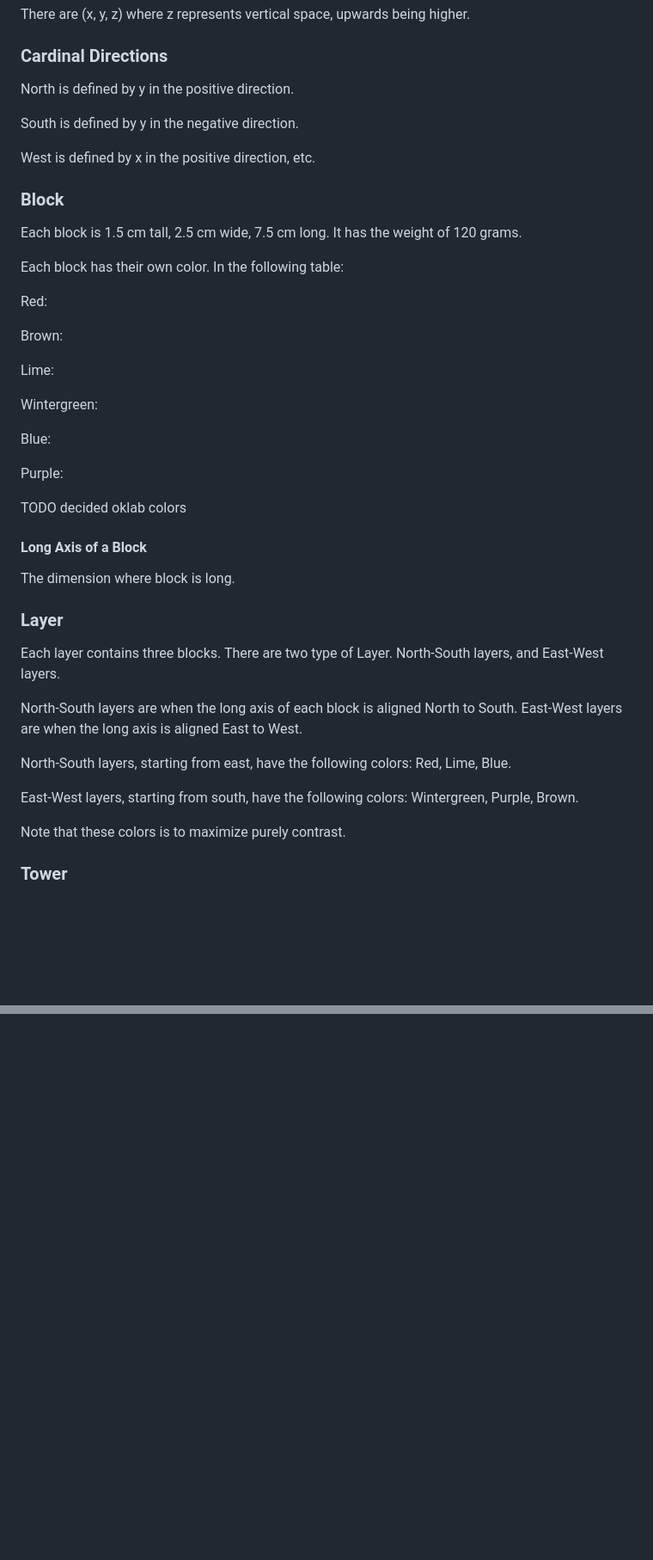
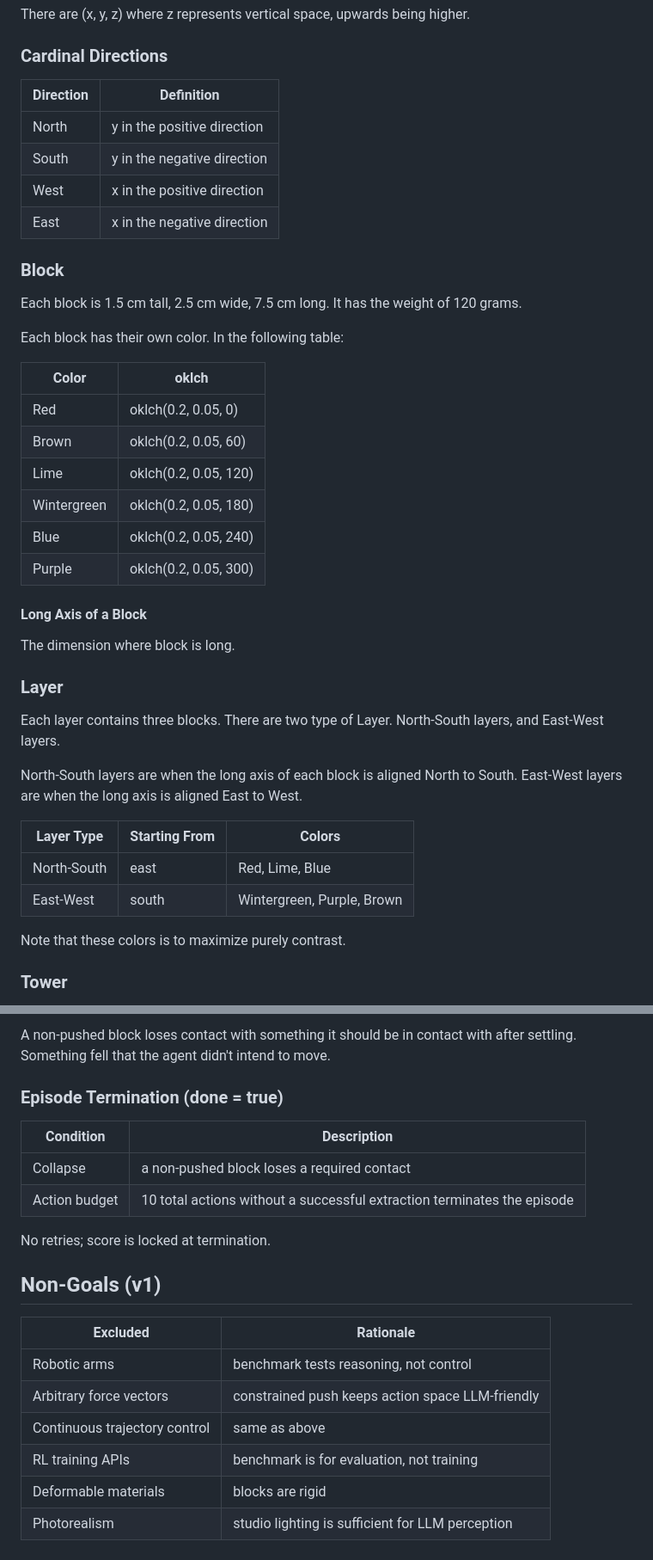
Before and after one commit to FreezeXero/jenga-bench, a Markdown page: DESIGN.md, 2 parts joined by grey strips. Shown at 86% size. Rendered like a GitHub page; blank space fills up the shorter version.

```diff
--- a/DESIGN.md
+++ b/DESIGN.md
@@ -8,11 +8,12 @@ There are (x, y, z) where z represents vertical space, upwards being higher.
 
 ### Cardinal Directions
 
-North is defined by y in the positive direction.
-
-South is defined by y in the negative direction.
-
-West is defined by x in the positive direction, etc.
+| Direction | Definition                              |
+|-----------|-----------------------------------------|
+| North     | y in the positive direction              |
+| South     | y in the negative direction              |
+| West      | x in the positive direction              |
+| East      | x in the negative direction              |
 
 ### Block
 
@@ -20,19 +21,14 @@ Each block is 1.5 cm tall, 2.5 cm wide, 7.5 cm long. It has the weight of 120 gr
 
 Each block has their own color. In the following table:
 
-Red:
-
-Brown:
-
-Lime:
-
-Wintergreen:
-
-Blue:
-
-Purple:
-
-TODO decided oklab colors
+| Color       | oklch               |
+|-------------|---------------------|
+| Red         | oklch(0.2, 0.05, 0)   |
+| Brown       | oklch(0.2, 0.05, 60)  |
+| Lime        | oklch(0.2, 0.05, 120) |
+| Wintergreen | oklch(0.2, 0.05, 180) |
+| Blue        | oklch(0.2, 0.05, 240) |
+| Purple      | oklch(0.2, 0.05, 300) |
 
 #### Long Axis of a Block
 
@@ -45,9 +41,10 @@ Each layer contains three blocks. There are two type of Layer. North-South layer
 North-South layers are when the long axis of each block is aligned North to South.
 East-West layers are when the long axis is aligned East to West.
 
-North-South layers, starting from east, have the following colors: Red, Lime, Blue.
-
-East-West layers, starting from south, have the following colors: Wintergreen, Purple, Brown.
+| Layer Type   | Starting From | Colors                      |
+|--------------|---------------|-----------------------------|
+| North-South  | east          | Red, Lime, Blue             |
+| East-West    | south         | Wintergreen, Purple, Brown  |
 
 Note that these colors is to maximize purely contrast.
 
@@ -130,0 +179,21 @@ Push { layer: 0–17, color: Color, face: Face, intensity: Intensity }
+A non-pushed block loses contact with something it should be in contact with after settling. Something fell that the agent didn't intend to move.
+
+### Episode Termination (done = true)
+
+| Condition    | Description                                                              |
+|--------------|--------------------------------------------------------------------------|
+| Collapse     | a non-pushed block loses a required contact                              |
+| Action budget | 10 total actions without a successful extraction terminates the episode |
+
+No retries; score is locked at termination.
+
+## Non-Goals (v1)
+
+| Excluded                     | Rationale                                        |
+|------------------------------|--------------------------------------------------|
+| Robotic arms                 | benchmark tests reasoning, not control           |
+| Arbitrary force vectors      | constrained push keeps action space LLM-friendly |
+| Continuous trajectory control | same as above                                   |
+| RL training APIs             | benchmark is for evaluation, not training        |
+| Deformable materials         | blocks are rigid                                 |
+| Photorealism                 | studio lighting is sufficient for LLM perception |
```
Also changed, not shown: other parts of DESIGN.md (+95 -44 lines).
